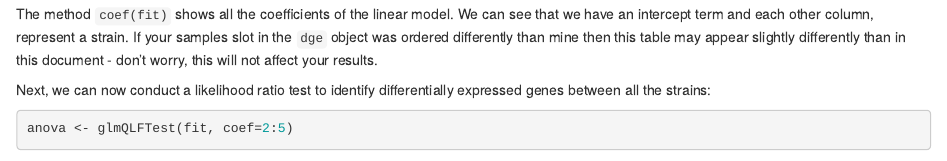
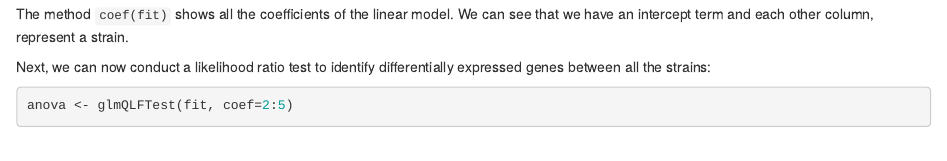
Before and after one commit to UoE-BIO3092/rna-seq, an R Markdown document (docs/diff_exp_anova.Rmd): the page in a window 1100 px wide, from 4460 px down. Rendered offline with R 4.5, knitr and Pandoc, with nearby package versions; some code elsewhere in the file could not run offline.

Commit message:
Updates to diff exp anova

````diff
--- a/docs/diff_exp_anova.Rmd
+++ b/docs/diff_exp_anova.Rmd
@@ -134,7 +134,7 @@ fit <- glmQLFit(dge, design)
 head(coef(fit))
 ```
 
-The method `coef(fit)` shows all the coefficients of the linear model. We can see that we have an intercept term and each other column, represent a strain. If your samples slot in the `dge` object was ordered differently than mine then this table may appear slightly differently than in this document - don't worry, this will not affect your results.
+The method `coef(fit)` shows all the coefficients of the linear model. We can see that we have an intercept term and each other column, represent a strain.
 
 Next, we can now conduct a likelihood ratio test to identify differentially expressed genes between all the strains:
 
````
Also changed, not shown: 1 other file.
